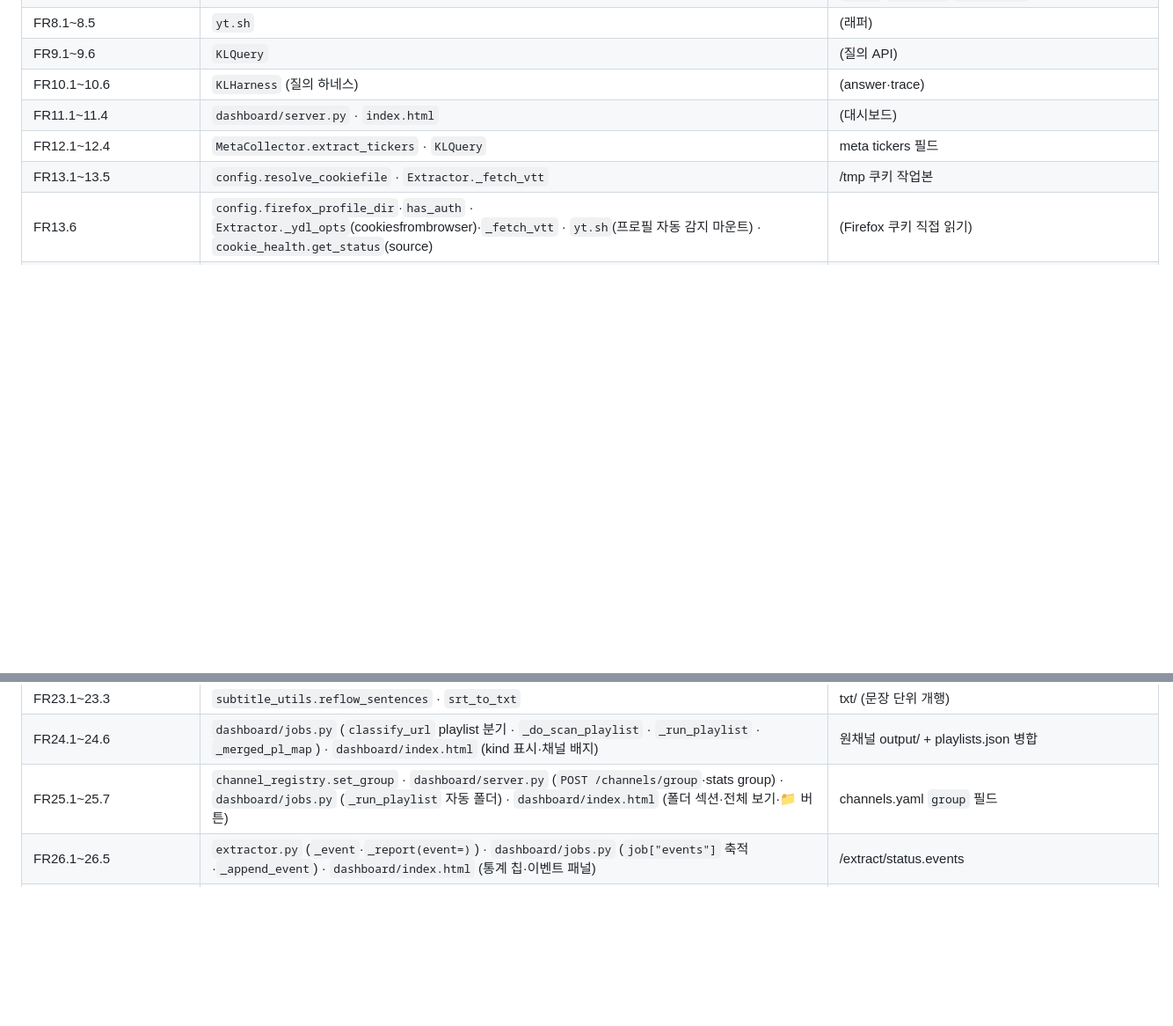
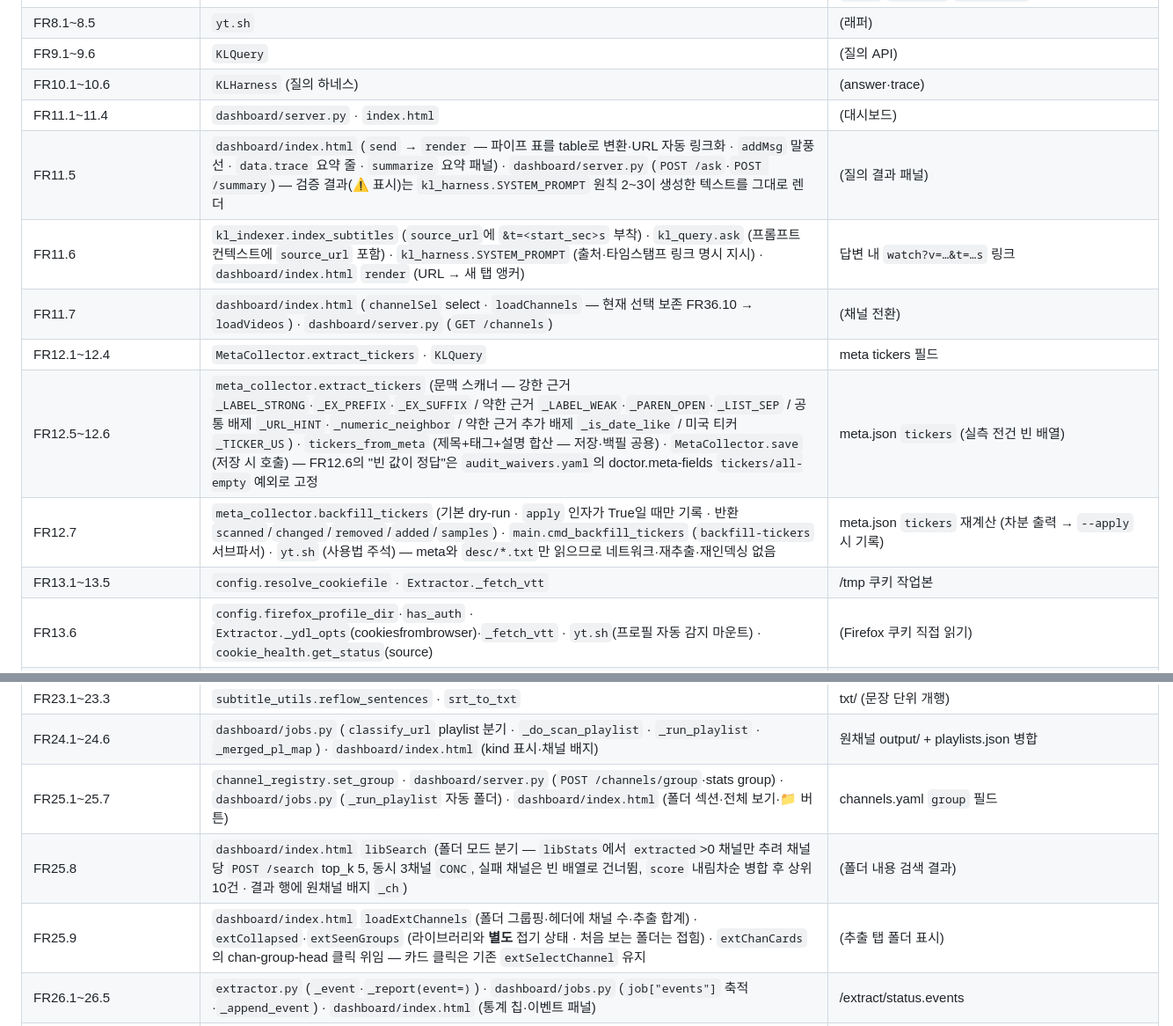
Before and after one commit to IntuitionSeeker/yt-subs, a Markdown page: REQUIREMENTS.md, 2 parts joined by grey strips. Shown at 88% size. Drawn GitHub-style; blank space fills up the shorter version.

Commit message:
docs: 트레이서빌리티 결손 9건 보충 — audit 경고 기준선 0 (FR38 후속)
FR38 첫 실행이 잡은 경고 9건이 전부 같은 종류였다 — §3에 정의됐으나 §6
트레이서빌리티에 없는 FR(FR2.6 · FR11.5~11.7 · FR12.5~12.7 · FR25.8~25.9).

채우는 이유는 문서 완성도가 아니라 **기준선을 0으로 만들기 위해서**다.
상시 경고가 깔려 있으면 아무도 보지 않는다 — `tickers`가 값이 있는데 전부
틀려서 결국 아무도 그 필드를 믿지 않게 된 것과 같다. DQ-53이 세운 원칙을
도구 자신에게 적용한다. 기준선이 0이어야 새 경고가 곧 새 drift다.

waiver 로 덮지 않았다(신규 waiver 0). waiver 는 고칠 수 없는 예외용이지
귀찮은 것을 치우는 수단이 아니다. 9건 모두 실제 구현 위치를 소스에서
확인해 기재했다.

부수 효과가 교차검증이 된다: `audit.traceability` 는 §6 의 백틱 토큰이
실재하는 경로·라우트·식별자인지 판정하므로, 개념어를 적으면 그 자리에서
오류가 난다. 따라서 "후 감사 오류 0"은 기재한 식별자가 모두 실재한다는
증명이다.

기록해 둘 것 하나 — FR11.6 의 타임스탬프 링크는 프론트 단독이 아니다.
`&t=` 는 인덱싱 시점에 `kl_indexer` 가 `source_url` 에 박고, `kl_query.ask`
가 컨텍스트로 실어 보내며, `index.html` 의 `render()` 가 앵커화한다.
FR11.5 의 검증 표시도 코드가 아니라 `kl_harness.SYSTEM_PROMPT` 가 만든다.

문서 버전은 v5.11 유지 — 신규 FR·DQ 가 없는 결손 보충이고,
`audit.doc-version` 이 4개 표기의 일치를 보므로 한쪽만 올리면 즉시 오류다.

audit: 경고 9 → 0, 종료코드 1 → 0(`--strict` 포함). pytest 223 불변.

Co-Authored-By: Claude Opus 5 <noreply@anthropic.com>

```diff
--- a/REQUIREMENTS.md
+++ b/REQUIREMENTS.md
@@ -773,7 +774,12 @@ RSS 감지(FR29) → 그룹 추출 워커(FR24·FR34의 `_run_grouped`) → 진
 | FR9.1~9.6 | `KLQuery` | (질의 API) |
 | FR10.1~10.6 | `KLHarness` (질의 하네스) | (answer·trace) |
 | FR11.1~11.4 | `dashboard/server.py` · `index.html` | (대시보드) |
+| FR11.5 | `dashboard/index.html` (`send` → `render` — 파이프 표를 table로 변환·URL 자동 링크화 · `addMsg` 말풍선 · `data.trace` 요약 줄 · `summarize` 요약 패널) · `dashboard/server.py` (`POST /ask`·`POST /summary`) — 검증 결과(⚠ 표시)는 `kl_harness.SYSTEM_PROMPT` 원칙 2~3이 생성한 텍스트를 그대로 렌더 | (질의 결과 패널) |
+| FR11.6 | `kl_indexer.index_subtitles` (`source_url`에 `&t=<start_sec>s` 부착) · `kl_query.ask` (프롬프트 컨텍스트에 `source_url` 포함) · `kl_harness.SYSTEM_PROMPT` (출처·타임스탬프 링크 명시 지시) · `dashboard/index.html` `render` (URL → 새 탭 앵커) | 답변 내 `watch?v=…&t=…s` 링크 |
+| FR11.7 | `dashboard/index.html` (`channelSel` select · `loadChannels` — 현재 선택 보존 FR36.10 → `loadVideos`) · `dashboard/server.py` (`GET /channels`) | (채널 전환) |
 | FR12.1~12.4 | `MetaCollector.extract_tickers` · `KLQuery` | meta tickers 필드 |
+| FR12.5~12.6 | `meta_collector.extract_tickers` (문맥 스캐너 — 강한 근거 `_LABEL_STRONG`·`_EX_PREFIX`·`_EX_SUFFIX` / 약한 근거 `_LABEL_WEAK`·`_PAREN_OPEN`·`_LIST_SEP` / 공통 배제 `_URL_HINT`·`_numeric_neighbor` / 약한 근거 추가 배제 `_is_date_like` / 미국 티커 `_TICKER_US`) · `tickers_from_meta` (제목+태그+설명 합산 — 저장·백필 공용) · `MetaCollector.save` (저장 시 호출) — FR12.6의 "빈 값이 정답"은 `audit_waivers.yaml`의 doctor.meta-fields `tickers/all-empty` 예외로 고정 | meta.json `tickers` (실측 전건 빈 배열) |
+| FR12.7 | `meta_collector.backfill_tickers` (기본 dry-run · `apply` 인자가 True일 때만 기록 · 반환 `scanned`/`changed`/`removed`/`added`/`samples`) · `main.cmd_backfill_tickers` (`backfill-tickers` 서브파서) · `yt.sh` (사용법 주석) — meta와 `desc/*.txt`만 읽으므로 네트워크·재추출·재인덱싱 없음 | meta.json `tickers` 재계산 (차분 출력 → `--apply` 시 기록) |
 | FR13.1~13.5 | `config.resolve_cookiefile` · `Extractor._fetch_vtt` | /tmp 쿠키 작업본 |
 | FR13.6 | `config.firefox_profile_dir`·`has_auth` · `Extractor._ydl_opts`(cookiesfrombrowser)·`_fetch_vtt` · `yt.sh`(프로필 자동 감지 마운트) · `cookie_health.get_status`(source) | (Firefox 쿠키 직접 읽기) |
 | FR13.7 | `video_access.py`(`MEMBERS_AVAILABILITY`·`is_members_availability`·`is_members_message`) · `Extractor._is_members_only(msg, availability)`·`run()` 루프(429 선판정) · `dashboard/jobs.py`(`_is_members_availability` 위임·단일영상 워커) | state.json `sub_type="members_only"` |
@@ -790,6 +796,8 @@ RSS 감지(FR29) → 그룹 추출 워커(FR24·FR34의 `_run_grouped`) → 진
 | FR23.1~23.3 | `subtitle_utils.reflow_sentences` · `srt_to_txt` | txt/ (문장 단위 개행) |
 | FR24.1~24.6 | `dashboard/jobs.py` (`classify_url` playlist 분기 · `_do_scan_playlist` · `_run_playlist` · `_merged_pl_map`) · `dashboard/index.html` (kind 표시·채널 배지) | 원채널 output/ + playlists.json 병합 |
 | FR25.1~25.7 | `channel_registry.set_group` · `dashboard/server.py` (`POST /channels/group`·stats group) · `dashboard/jobs.py` (`_run_playlist` 자동 폴더) · `dashboard/index.html` (폴더 섹션·전체 보기·📁 버튼) | channels.yaml `group` 필드 |
+| FR25.8 | `dashboard/index.html` `libSearch` (폴더 모드 분기 — `libStats`에서 `extracted`>0 채널만 추려 채널당 `POST /search` top_k 5, 동시 3채널 `CONC`, 실패 채널은 빈 배열로 건너뜀, `score` 내림차순 병합 후 상위 10건 · 결과 행에 원채널 배지 `_ch`) | (폴더 내용 검색 결과) |
+| FR25.9 | `dashboard/index.html` `loadExtChannels` (폴더 그룹핑·헤더에 채널 수·추출 합계) · `extCollapsed`·`extSeenGroups` (라이브러리와 **별도** 접기 상태 · 처음 보는 폴더는 접힘) · `extChanCards`의 chan-group-head 클릭 위임 — 카드 클릭은 기존 `extSelectChannel` 유지 | (추출 탭 폴더 표시) |
 | FR26.1~26.5 | `extractor.py` (`_event`·`_report(event=)`) · `dashboard/jobs.py` (`job["events"]` 축적·`_append_event`) · `dashboard/index.html` (통계 칩·이벤트 패널) | /extract/status.events |
 | FR27.1~27.4 | `meta_collector.save`(chapters) · `dashboard/server.py`(/subtitle.chapters) · `dashboard/index.html`(챕터 목록) | meta.json `chapters` |
 | FR28.1~28.2 | `dashboard/server.py`(/export/markdown) · `dashboard/index.html`(⬇ MD 버튼) | (파생 문서) |
```
Also changed, not shown: other parts of REQUIREMENTS.md (+1 -0 lines).
